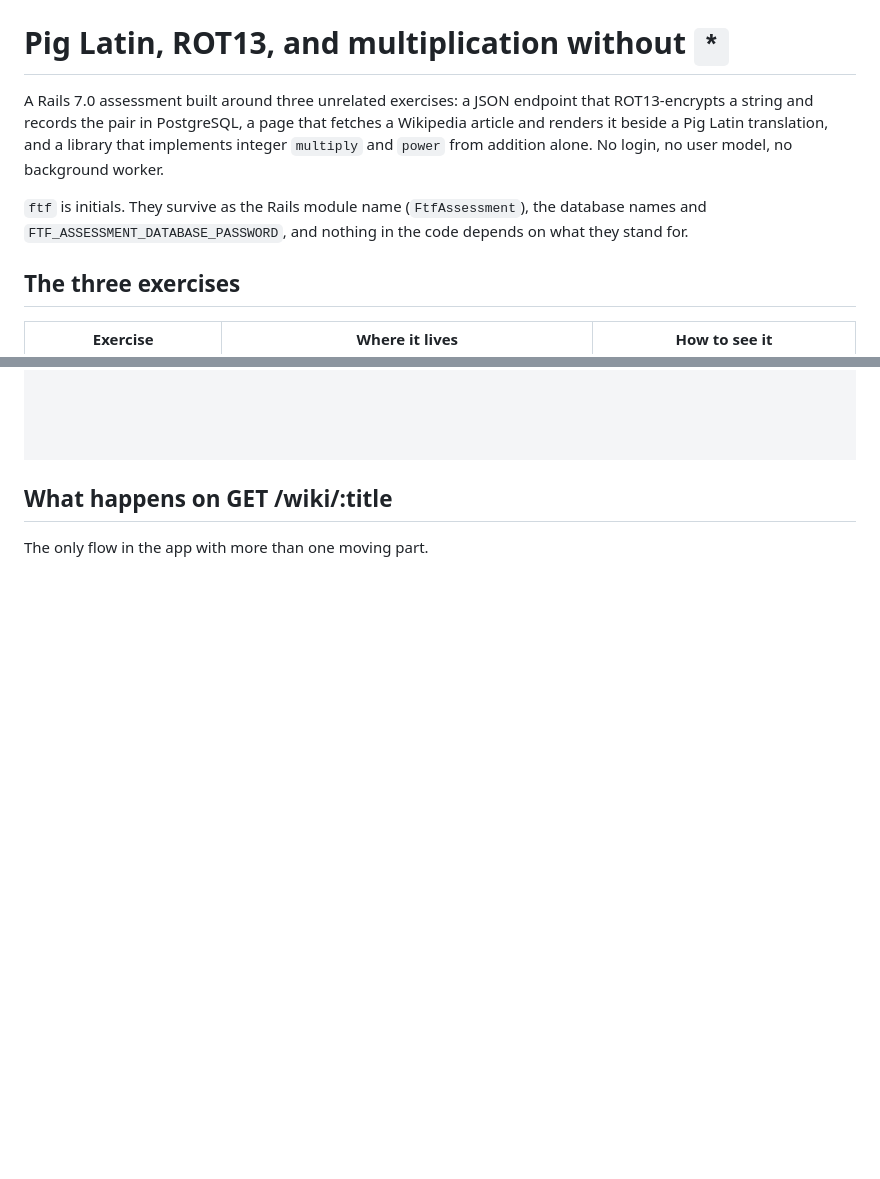
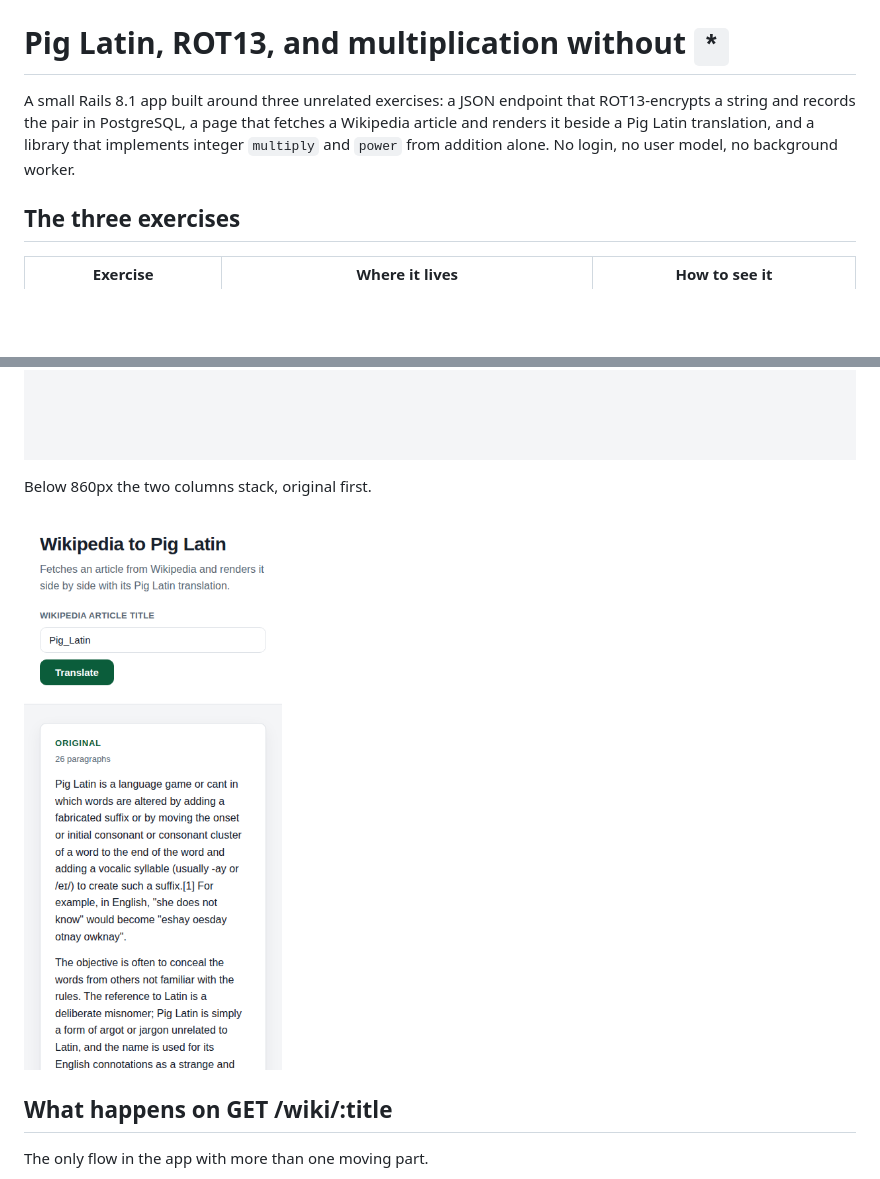
Before and after one commit to TCMS31/ftf_assessment, a Markdown page: README.md, 2 parts joined by grey strips. GitHub-like rendering; pictures changed too: docs/screenshots/error-unknown-article.png, docs/screenshots/translation-mobile.png (added); blank space fills up the shorter version.

```diff
--- a/README.md
+++ b/README.md
@@ -1,14 +1,10 @@
 # Pig Latin, ROT13, and multiplication without `*`
 
-A Rails 7.0 assessment built around three unrelated exercises: a JSON endpoint that
+A small Rails 8.1 app built around three unrelated exercises: a JSON endpoint that
 ROT13-encrypts a string and records the pair in PostgreSQL, a page that fetches a
 Wikipedia article and renders it beside a Pig Latin translation, and a library that
 implements integer `multiply` and `power` from addition alone. No login, no user model,
 no background worker.
-
-`ftf` is initials. They survive as the Rails module name (`FtfAssessment`), the database
-names and `FTF_ASSESSMENT_DATABASE_PASSWORD`, and nothing in the code depends on what
-they stand for.
 
 ## The three exercises
 
@@ -45,5 +43,9 @@ class or status code.
 
 ![The error state for an unknown article title](docs/screenshots/error-unknown-article.png)
+
+Below 860px the two columns stack, original first.
+
+![The Pig Latin article on a phone-sized screen](docs/screenshots/translation-mobile.png)
 
 ## What happens on GET /wiki/:title
 
```
Also changed, not shown: other parts of README.md (+47 -24 lines), docs/screenshots/translation-pig-latin.png, docs/screenshots/translation-ruby.png, 6 other files.
